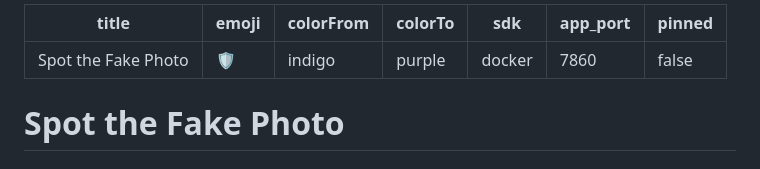
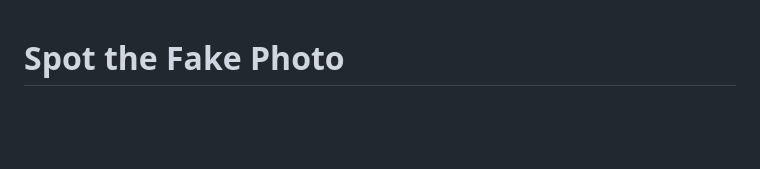
Before and after one commit to bhawya-rawal/Spot-the-fake-photo, a Markdown page: README.md, the part around the change. GitHub-like rendering; blank space fills up the shorter version.

Commit message:
Update README.me 2

```diff
--- a/README.md
+++ b/README.md
@@ -1,12 +1,3 @@
----
-title: Spot the Fake Photo
-emoji: 🛡️
-colorFrom: indigo
-colorTo: purple
-sdk: docker
-app_port: 7860
-pinned: false
----
 
 # Spot the Fake Photo
 ### Classical Computer Vision & Machine Learning Pipeline for Screen Recapture Detection
```
